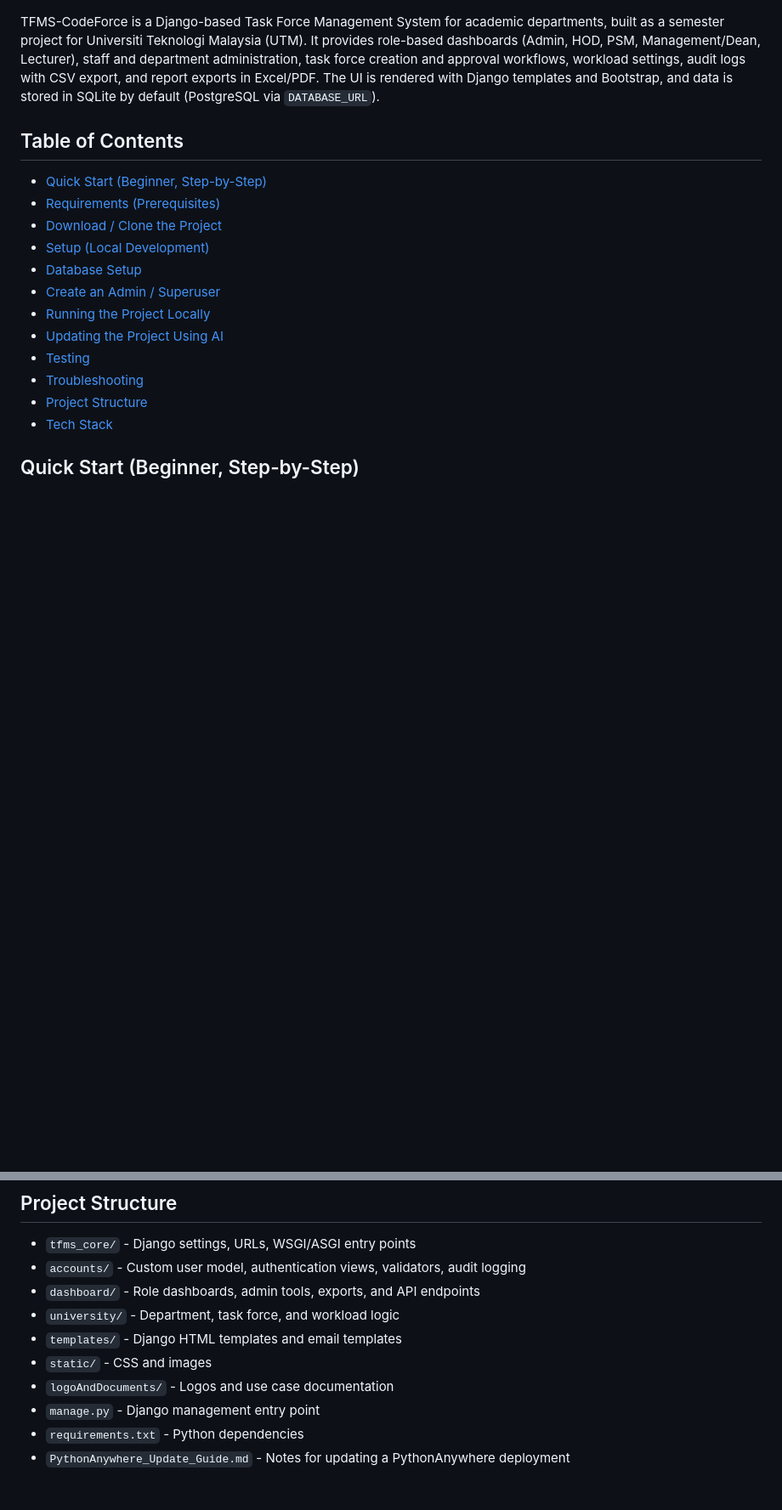
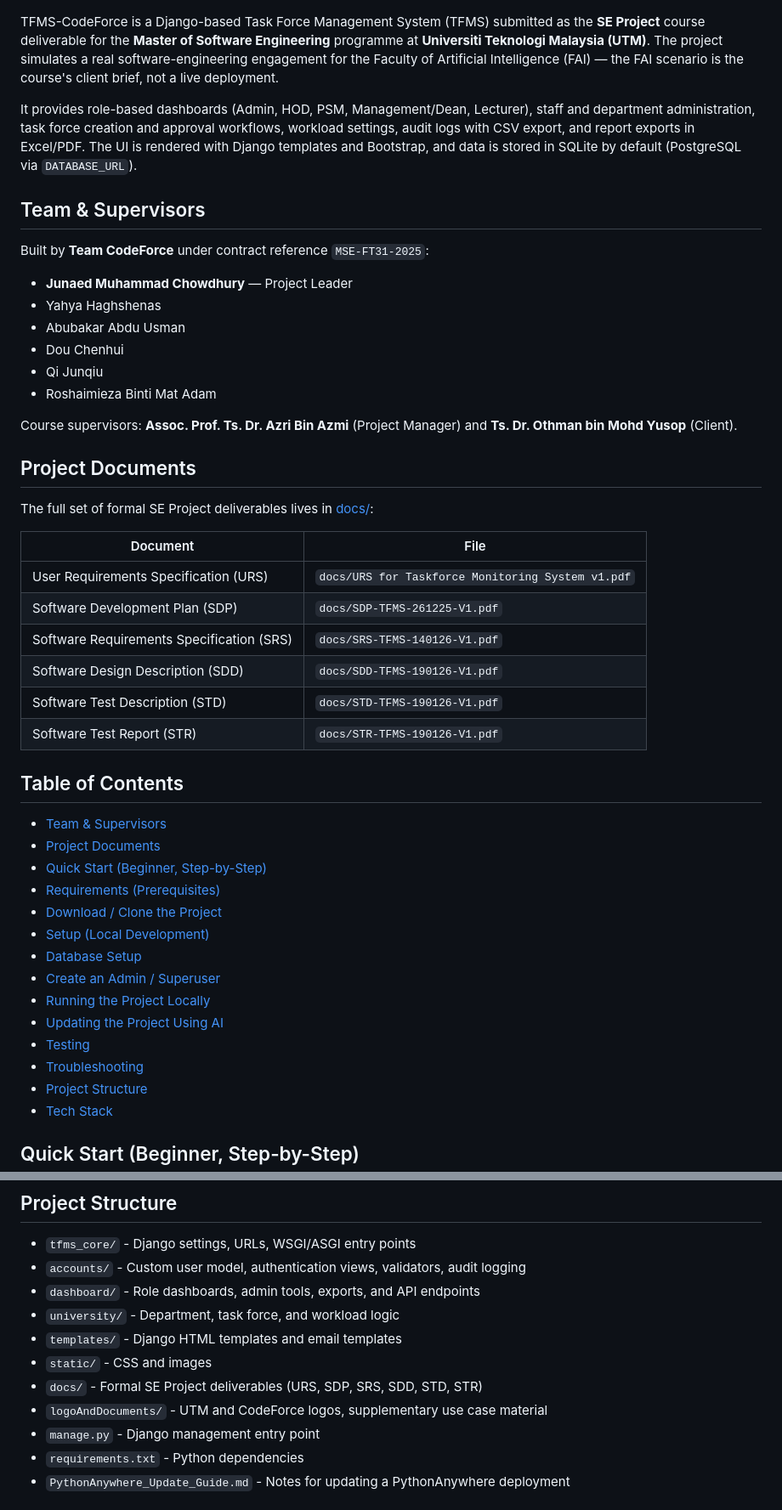
Before and after one commit to Junaed29/TFMS-CodeForce, a Markdown page: README.md, 2 parts joined by grey strips. Shown at 85% size. Drawn GitHub-style; blank space fills up the shorter version.

Commit message:
feat: Revise project description and enhance documentation structure in README.md

```diff
--- a/README.md
+++ b/README.md
@@ -2,10 +2,40 @@
 
 ![Universiti Teknologi Malaysia (UTM) Logo](logoAndDocuments/UTM-LOGO-FULL.png)
 
-TFMS-CodeForce is a Django-based Task Force Management System for academic departments, built as a semester project for Universiti Teknologi Malaysia (UTM). It provides role-based dashboards (Admin, HOD, PSM, Management/Dean, Lecturer), staff and department administration, task force creation and approval workflows, workload settings, audit logs with CSV export, and report exports in Excel/PDF. The UI is rendered with Django templates and Bootstrap, and data is stored in SQLite by default (PostgreSQL via `DATABASE_URL`).
+TFMS-CodeForce is a Django-based Task Force Management System (TFMS) submitted as the **SE Project** course deliverable for the **Master of Software Engineering** programme at **Universiti Teknologi Malaysia (UTM)**. The project simulates a real software-engineering engagement for the Faculty of Artificial Intelligence (FAI) — the FAI scenario is the course's client brief, not a live deployment.
+
+It provides role-based dashboards (Admin, HOD, PSM, Management/Dean, Lecturer), staff and department administration, task force creation and approval workflows, workload settings, audit logs with CSV export, and report exports in Excel/PDF. The UI is rendered with Django templates and Bootstrap, and data is stored in SQLite by default (PostgreSQL via `DATABASE_URL`).
+
+## Team & Supervisors
+
+Built by **Team CodeForce** under contract reference `MSE-FT31-2025`:
+
+- **Junaed Muhammad Chowdhury** — Project Leader
+- Yahya Haghshenas
+- Abubakar Abdu Usman
+- Dou Chenhui
+- Qi Junqiu
+- Roshaimieza Binti Mat Adam
+
+Course supervisors: **Assoc. Prof. Ts. Dr. Azri Bin Azmi** (Project Manager) and **Ts. Dr. Othman bin Mohd Yusop** (Client).
+
+## Project Documents
+
+The full set of formal SE Project deliverables lives in [docs/](docs/):
+
+| Document | File |
+| --- | --- |
+| User Requirements Specification (URS) | `docs/URS for Taskforce Monitoring System v1.pdf` |
+| Software Development Plan (SDP) | `docs/SDP-TFMS-261225-V1.pdf` |
+| Software Requirements Specification (SRS) | `docs/SRS-TFMS-140126-V1.pdf` |
+| Software Design Description (SDD) | `docs/SDD-TFMS-190126-V1.pdf` |
+| Software Test Description (STD) | `docs/STD-TFMS-190126-V1.pdf` |
+| Software Test Report (STR) | `docs/STR-TFMS-190126-V1.pdf` |
 
 ## Table of Contents
 
+- [Team & Supervisors](#team--supervisors)
+- [Project Documents](#project-documents)
 - [Quick Start (Beginner, Step-by-Step)](#quick-start-beginner-step-by-step)
 - [Requirements (Prerequisites)](#requirements-prerequisites)
 - [Download / Clone the Project](#download--clone-the-project)
@@ -517,7 +547,8 @@ python manage.py test
 - `university/` - Department, task force, and workload logic
 - `templates/` - Django HTML templates and email templates
 - `static/` - CSS and images
-- `logoAndDocuments/` - Logos and use case documentation
+- `docs/` - Formal SE Project deliverables (URS, SDP, SRS, SDD, STD, STR)
+- `logoAndDocuments/` - UTM and CodeForce logos, supplementary use case material
 - `manage.py` - Django management entry point
 - `requirements.txt` - Python dependencies
 - `PythonAnywhere_Update_Guide.md` - Notes for updating a PythonAnywhere deployment
```
